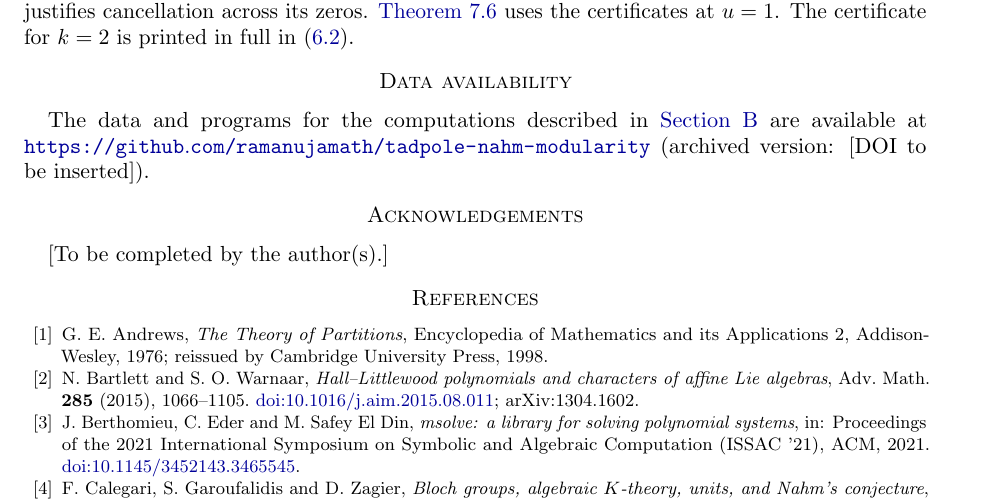
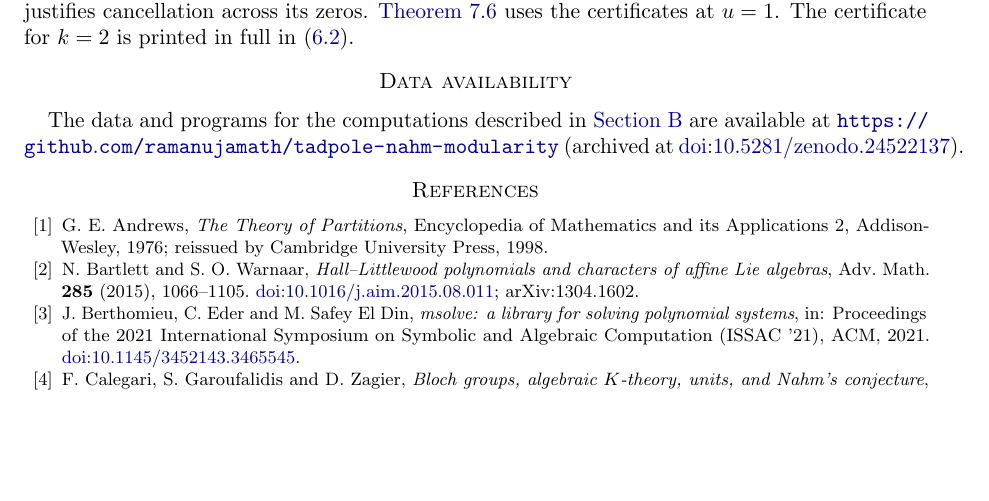
Before and after one commit to ramanujamath/tadpole-nahm-modularity, a LaTeX paper (paper/main.tex): part of page 35 of 35, cut so that both start at the same text, the shorter picture padded with empty space. Compiled offline with pdfLaTeX.

Commit message:
Add Zenodo DOI; remove acknowledgements section
- Data availability and cover letter cite doi:10.5281/zenodo.24522137.
- Acknowledgements section removed from the manuscript.
- README: DOI badge and citation line.

Co-Authored-By: Claude Opus 5.5 <noreply@anthropic.com>
Claude-Session: https://claude.ai/code/session_01Ws7CsBfutBqN2K6cXQUMHy

```diff
--- a/paper/main.tex
+++ b/paper/main.tex
@@ -70,10 +70,7 @@ For the tadpole matrix $T_r$ we study the set $\M_r$ of rational pairs $(B,C)$ f
 \input{sB_verif}
 
 \section*{Data availability}
-The data and programs for the computations described in \cref{app:verification} are available at \url{https://github.com/ramanujamath/tadpole-nahm-modularity} (archived version: [DOI to be inserted]).
-
-\section*{Acknowledgements}
-[To be completed by the author(s).]
+The data and programs for the computations described in \cref{app:verification} are available at \url{https://github.com/ramanujamath/tadpole-nahm-modularity} (archived at \href{https://doi.org/10.5281/zenodo.24522137}{doi:10.5281/zenodo.24522137}).
 
 \input{refs}
 
```
Also changed, not shown: paper/cover_letter.tex (+2 -1 lines), README.md, paper/cover_letter.pdf, paper/tadpole_nahm_sums.pdf.
